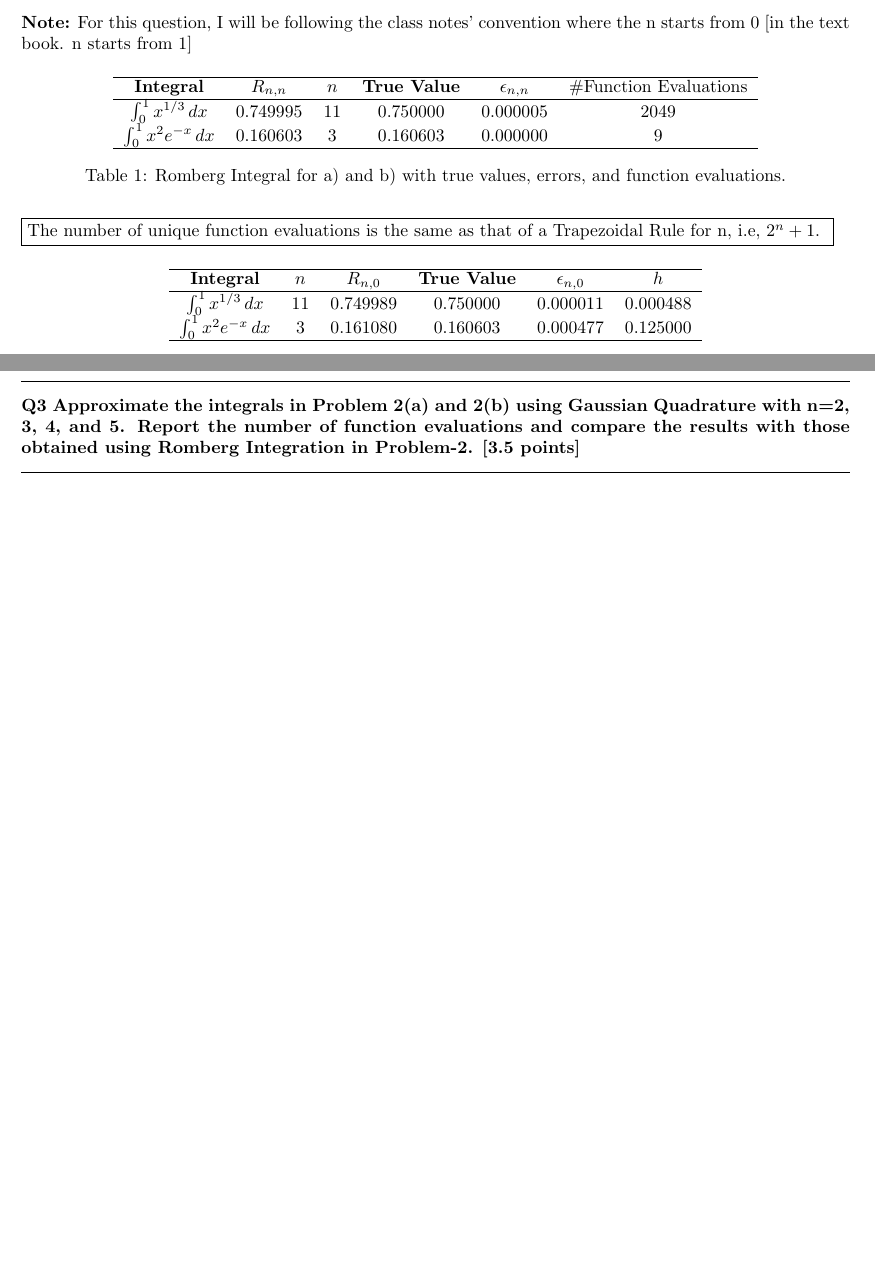
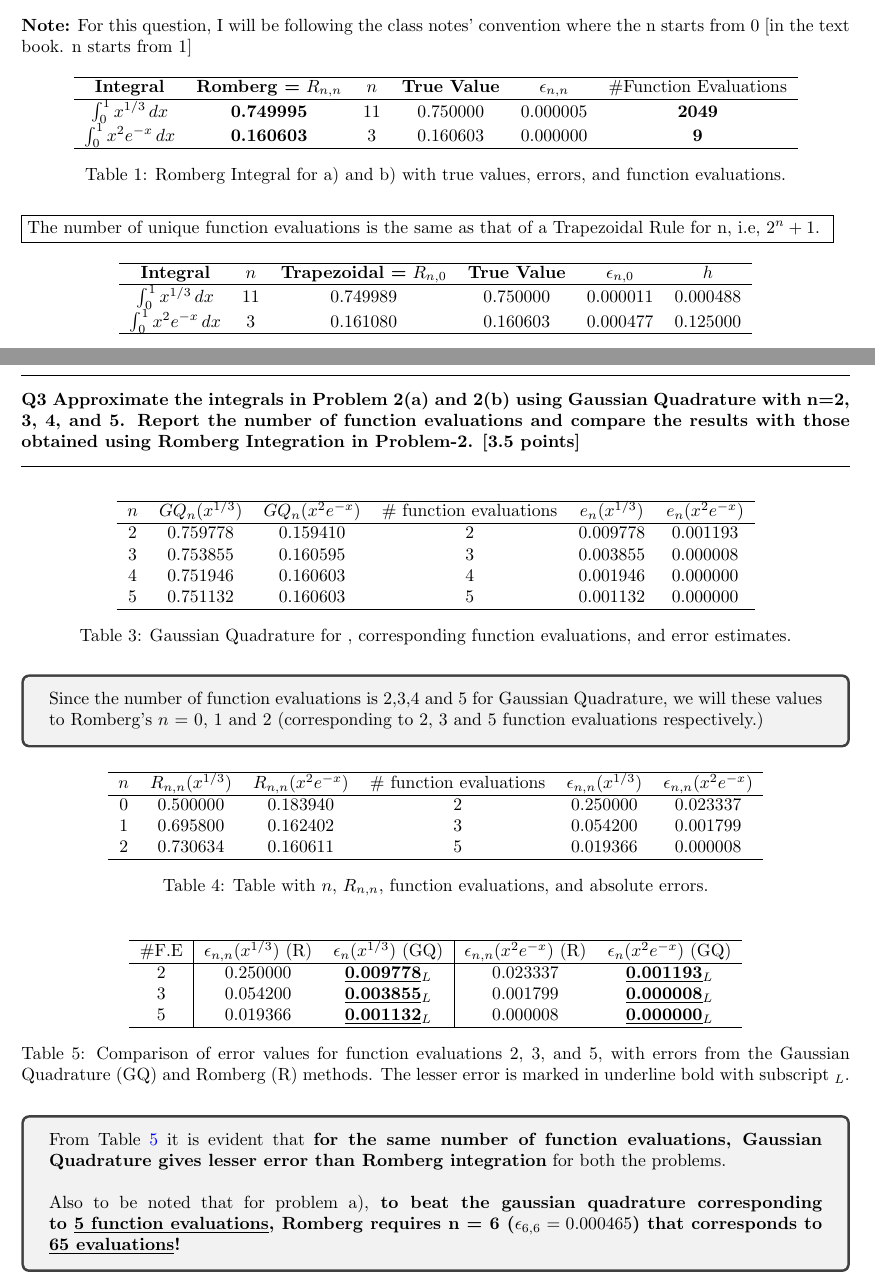
Before and after one commit to pesricha/DS288-Numerical-Methods, a LaTeX problem sheet (HW5/Homework-5.tex): two parts of pages 3 and 4 of 4, joined at a grey line, cut so that both start at the same text, the shorter picture padded with empty space. Compiled offline with pdfLaTeX.

Commit message:
Updates from Overleaf

```diff
--- a/HW5/Homework-5.tex
+++ b/HW5/Homework-5.tex
@@ -267,10 +268,10 @@ $$
 \centering
 \begin{tabular}{ccccccc}
 \hline
-\textbf{Integral} & \( R_{n,n} \) & \( n \) & \textbf{True Value} & \( \epsilon_{n,n} \) & \#Function Evaluations \\
+\textbf{Integral} & \textbf{Romberg =} \( R_{n,n} \) & \( n \) & \textbf{True Value} & \( \epsilon_{n,n} \) & \#Function Evaluations \\
 \hline
-\( \int_0^1 x^{1/3} \, dx \) & 0.749995 & 11 & 0.750000 & 0.000005 & 2049 \\
-\( \int_0^1 x^2 e^{-x} \, dx \) & 0.160603 & 3 & 0.160603 & 0.000000 & 9 \\
+\( \int_0^1 x^{1/3} \, dx \) & \textbf{0.749995} & 11 & 0.750000 & 0.000005 & \textbf{2049} \\
+\( \int_0^1 x^2 e^{-x} \, dx \) & \textbf{0.160603} & 3 & 0.160603 & 0.000000 & \textbf{9} \\
 \hline
 \end{tabular}
 \caption{Romberg Integral for a) and b) with true values, errors, and function evaluations.}
@@ -283,7 +284,7 @@ $$
 \centering
 \begin{tabular}{ccccccc}
 \hline
-\textbf{Integral} & \( n \) & \( R_{n,0} \) & \textbf{True Value} & \( \epsilon_{n,0} \) & \( h \) \\
+\textbf{Integral} & \( n \) & \textbf{Trapezoidal =} \( R_{n,0} \) & \textbf{True Value} & \( \epsilon_{n,0} \) & \( h \) \\
 \hline
 \( \int_0^1 x^{1/3} \, dx \) & 11 & 0.749989 & 0.750000 & 0.000011 & 0.000488 \\
 \( \int_0^1 x^2 e^{-x} \, dx \) & 3 & 0.161080 & 0.160603 & 0.000477 & 0.125000 \\
@@ -319,3 +320,58 @@ $$
+\begin{table}[H]
+\centering
+\begin{tabular}{c c c c c c}
+\hline
+$n$ & $GQ_n(x^{1/3})$ & $GQ_n(x^2 e^{-x})$ & \# function evaluations & $e_n(x^{1/3})$ & $e_n(x^2 e^{-x})$ \\
+\hline
+2 & 0.759778 & 0.159410 & 2 & 0.009778 & 0.001193 \\
+3 & 0.753855 & 0.160595 & 3 & 0.003855 & 0.000008 \\
+4 & 0.751946 & 0.160603 & 4 & 0.001946 & 0.000000 \\
+5 & 0.751132 & 0.160603 & 5 & 0.001132 & 0.000000 \\
+\hline
+\end{tabular}
+\caption{Gaussian Quadrature for , corresponding function evaluations, and error estimates.}
+\label{tab:gq_with_error}
+\end{table}
+
+\begin{tcolorbox}
+    Since the number of function evaluations is 2,3,4 and 5 for Gaussian Quadrature, we will these values to Romberg's $n$ = 0, 1 and 2 (corresponding to 2, 3 and 5 function evaluations respectively.)
+\end{tcolorbox}
+
+\begin{table}[H]
+\centering
+\begin{tabular}{c c c c c c}
+\hline
+$n$ & $R_{n,n}(x^{1/3})$ & $R_{n,n}(x^2e^{-x})$ & \# function evaluations & $\epsilon_{n,n}(x^{1/3})$ & $\epsilon_{n,n}(x^2e^{-x})$ \\
+\hline
+0 & 0.500000 & 0.183940 & 2 & 0.250000 & 0.023337 \\
+1 & 0.695800 & 0.162402 & 3 & 0.054200 & 0.001799 \\
+2 & 0.730634 & 0.160611 & 5 & 0.019366 & 0.000008 \\
+\hline
+\end{tabular}
+\caption{Table with $n$, $R_{n,n}$, function evaluations, and absolute errors.}
+\label{tab:rn_table}
+\end{table}
+
+\begin{table}[H]
+\centering
+\begin{tabular}{c | c c | c c}
+\hline
+\#F.E & $\epsilon_{n,n}(x^{1/3})$ (R) & $\epsilon_n(x^{1/3})$ (GQ) & $\epsilon_{n,n}(x^2e^{-x})$ (R) & $\epsilon_n(x^2 e^{-x})$ (GQ) \\
+\hline
+2 & 0.250000 & \textbf{\underline{0.009778}$_L$} & 0.023337 & \textbf{\underline{0.001193}$_L$} \\
+3 & 0.054200 & \textbf{\underline{0.003855}$_L$} & 0.001799 & \textbf{\underline{0.000008}$_L$} \\
+5 & 0.019366 & \textbf{\underline{0.001132}$_L$} & 0.000008 & \textbf{\underline{0.000000}$_L$} \\
+\hline
+\end{tabular}
+\caption{Comparison of error values for function evaluations 2, 3, and 5, with errors from the Gaussian Quadrature (GQ) and Romberg (R) methods. The lesser error is marked in underline bold with subscript $_L$.}
+\label{tab:comparison_error_func_evals}
+\end{table}
+
+
+\begin{tcolorbox}
+    From Table \ref{tab:comparison_error_func_evals} it is evident that {\textbf{for the same number of function evaluations, Gaussian Quadrature gives lesser error than Romberg integration}} for both the problems.\\ \\ Also to be noted that for problem a), \textbf{to beat the gaussian quadrature corresponding to \underline{5 function evaluations}, Romberg requires n = 6 ($\epsilon_{6,6} = 0.000465$) that corresponds to \underline{65 evaluations}! }
+\end{tcolorbox}
+
 \end{question}
 
 \end{document}
```
Also changed, not shown: HW5/Homework-5.tex (33 more changed lines).
